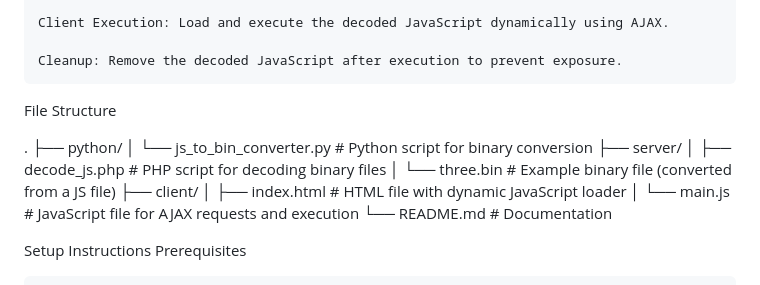
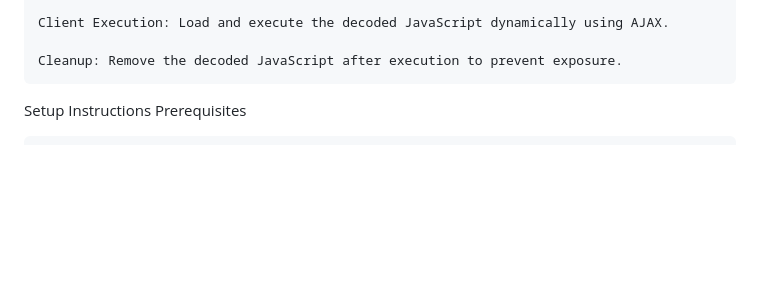
Before and after one commit to nyx4d/-EDER-Converter, a Markdown page: README.md, the part around the change. Rendered like a GitHub page; blank space fills up the shorter version.

```diff
--- a/README.md
+++ b/README.md
@@ -28,19 +28,6 @@ How It Works
     Client Execution: Load and execute the decoded JavaScript dynamically using AJAX.
 
     Cleanup: Remove the decoded JavaScript after execution to prevent exposure.
-
-File Structure
-
-.
-├── python/
-│   └── js_to_bin_converter.py  # Python script for binary conversion
-├── server/
-│   ├── decode_js.php           # PHP script for decoding binary files
-│   └── three.bin               # Example binary file (converted from a JS file)
-├── client/
-│   ├── index.html              # HTML file with dynamic JavaScript loader
-│   └── main.js                 # JavaScript file for AJAX requests and execution
-└── README.md                   # Documentation
 
 Setup Instructions
 Prerequisites
```
